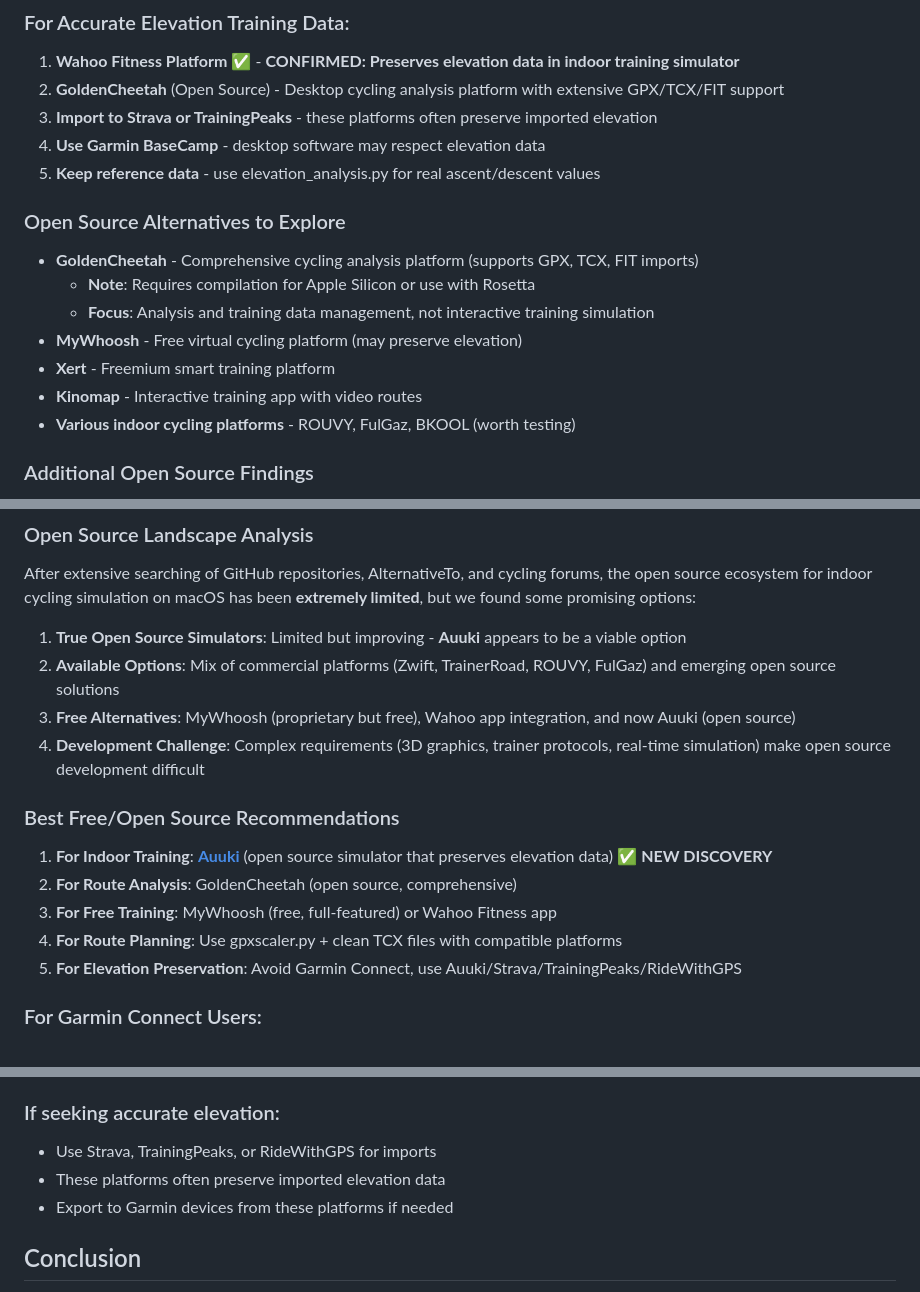
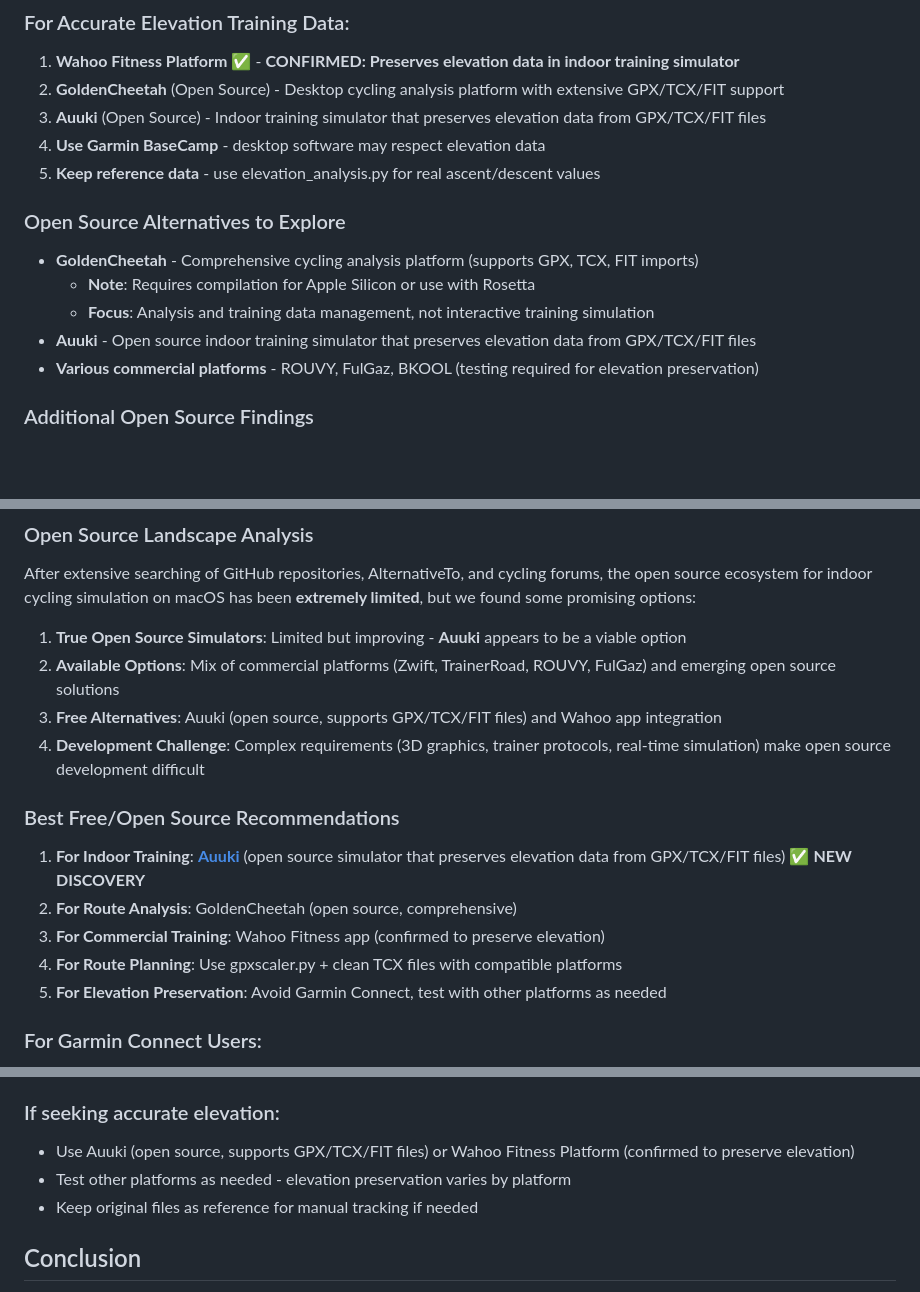
Before and after one commit to jermwormza/GPX-Scaler, a Markdown page: FINAL_ELEVATION_REPORT.md, 3 parts joined by grey strips. Rendered like a GitHub page; blank space fills up the shorter version.

```diff
--- a/FINAL_ELEVATION_REPORT.md
+++ b/FINAL_ELEVATION_REPORT.md
@@ -44,7 +44,7 @@ Garmin Connect uses an aggressive DEM-based elevation correction system that:
 ### For Accurate Elevation Training Data:
 1. **Wahoo Fitness Platform** ✅ - **CONFIRMED: Preserves elevation data in indoor training simulator**
 2. **GoldenCheetah** (Open Source) - Desktop cycling analysis platform with extensive GPX/TCX/FIT support
-3. **Import to Strava or TrainingPeaks** - these platforms often preserve imported elevation
+3. **Auuki** (Open Source) - Indoor training simulator that preserves elevation data from GPX/TCX/FIT files
 4. **Use Garmin BaseCamp** - desktop software may respect elevation data
 5. **Keep reference data** - use elevation_analysis.py for real ascent/descent values
 
@@ -53,10 +53,8 @@ Garmin Connect uses an aggressive DEM-based elevation correction system that:
 - **GoldenCheetah** - Comprehensive cycling analysis platform (supports GPX, TCX, FIT imports)
   - **Note**: Requires compilation for Apple Silicon or use with Rosetta
   - **Focus**: Analysis and training data management, not interactive training simulation
-- **MyWhoosh** - Free virtual cycling platform (may preserve elevation)
-- **Xert** - Freemium smart training platform
-- **Kinomap** - Interactive training app with video routes
-- **Various indoor cycling platforms** - ROUVY, FulGaz, BKOOL (worth testing)
+- **Auuki** - Open source indoor training simulator that preserves elevation data from GPX/TCX/FIT files
+- **Various commercial platforms** - ROUVY, FulGaz, BKOOL (testing required for elevation preservation)
 
 ### Additional Open Source Findings
 
@@ -72,16 +70,16 @@ After extensive searching of GitHub repositories, AlternativeTo, and cycling for
 
 1. **True Open Source Simulators**: Limited but improving - **Auuki** appears to be a viable option
 2. **Available Options**: Mix of commercial platforms (Zwift, TrainerRoad, ROUVY, FulGaz) and emerging open source solutions
-3. **Free Alternatives**: MyWhoosh (proprietary but free), Wahoo app integration, and now Auuki (open source)
+3. **Free Alternatives**: Auuki (open source, supports GPX/TCX/FIT files) and Wahoo app integration
 4. **Development Challenge**: Complex requirements (3D graphics, trainer protocols, real-time simulation) make open source development difficult
 
 ### Best Free/Open Source Recommendations
 
-1. **For Indoor Training**: **[Auuki](https://auuki.com)** (open source simulator that preserves elevation data) ✅ **NEW DISCOVERY**
+1. **For Indoor Training**: **[Auuki](https://auuki.com)** (open source simulator that preserves elevation data from GPX/TCX/FIT files) ✅ **NEW DISCOVERY**
 2. **For Route Analysis**: GoldenCheetah (open source, comprehensive)
-3. **For Free Training**: MyWhoosh (free, full-featured) or Wahoo Fitness app
+3. **For Commercial Training**: Wahoo Fitness app (confirmed to preserve elevation)
 4. **For Route Planning**: Use gpxscaler.py + clean TCX files with compatible platforms
-5. **For Elevation Preservation**: Avoid Garmin Connect, use Auuki/Strava/TrainingPeaks/RideWithGPS
+5. **For Elevation Preservation**: Avoid Garmin Connect, test with other platforms as needed
 
 ### For Garmin Connect Users:
 1. **Accept auto-correction** - use routes for navigation, ignore elevation
@@ -109,9 +107,9 @@ After extensive searching of GitHub repositories, AlternativeTo, and cycling for
 - Consider Garmin devices reliable for navigation, not elevation training
 
 ### If seeking accurate elevation:
-- Use Strava, TrainingPeaks, or RideWithGPS for imports
-- These platforms often preserve imported elevation data
-- Export to Garmin devices from these platforms if needed
+- Use Auuki (open source, supports GPX/TCX/FIT files) or Wahoo Fitness Platform (confirmed to preserve elevation)
+- Test other platforms as needed - elevation preservation varies by platform
+- Keep original files as reference for manual tracking if needed
 
 ## Conclusion
 
```
Also changed, not shown: README.md (+1 -4 lines).
